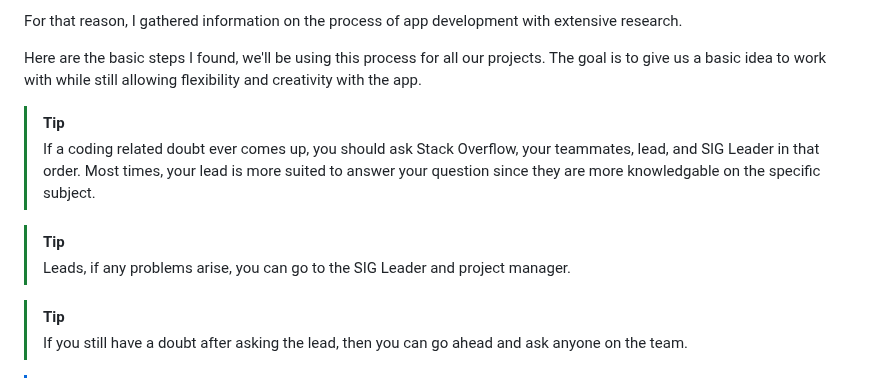
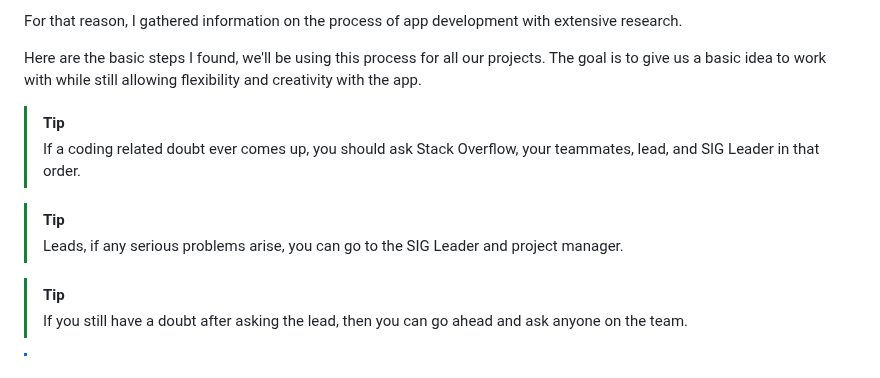
Before and after one commit to acm-uic/student-task-manager-sig-mobile-dev, a Markdown page: README.md, the part around the change. Drawn GitHub-style.

```diff
--- a/README.md
+++ b/README.md
@@ -37,10 +37,10 @@ For that reason, I gathered information on the process of app development with e
 Here are the basic steps I found, we'll be using this process for all our projects. The goal is to give us a basic idea to work with while still allowing flexibility and creativity with the app.
 
 > [!TIP]
-> If a coding related doubt ever comes up, you should ask Stack Overflow, your teammates, lead, and SIG Leader in that order. Most times, your lead is more suited to answer your question since they are more knowledgable on the specific subject.
+> If a coding related doubt ever comes up, you should ask Stack Overflow, your teammates, lead, and SIG Leader in that order.
 
 > [!TIP]
-> Leads, if any problems arise, you can go to the SIG Leader and project manager.
+> Leads, if any serious problems arise, you can go to the SIG Leader and project manager.
 
 > [!TIP]
 > If you still have a doubt after asking the lead, then you can go ahead and ask anyone on the team.
```
